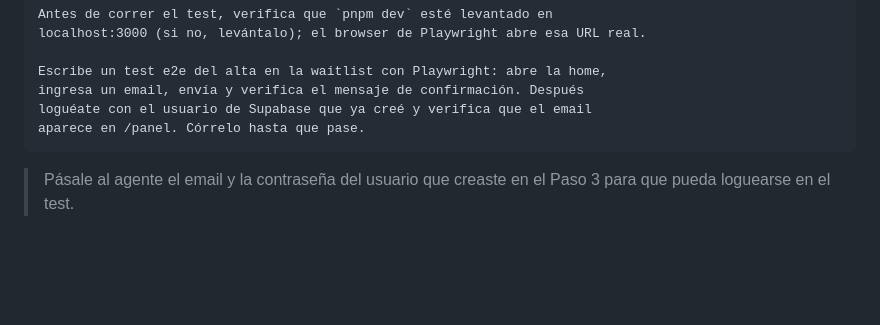
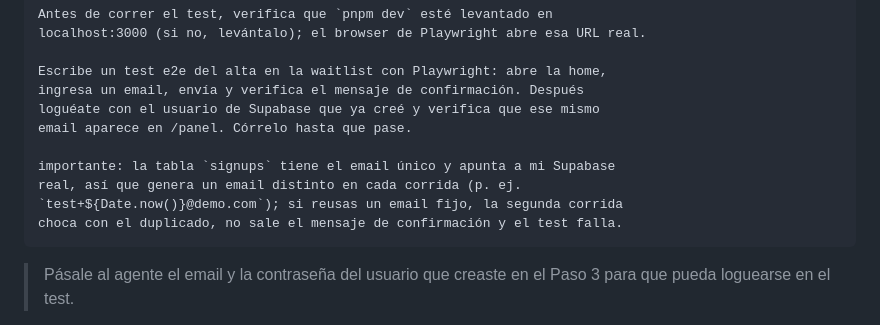
Before and after one commit to eyalcumartesi/tnf-taller, a Markdown page: taller/DEMO.md, the part around the change. Drawn GitHub-style; blank space fills up the shorter version.

Commit message:
gnhf 12: Hardened the Paso 6 Playwright e2e prompt in DEMO.md to generate a unique email per run so re-runs don't collide with the signups unique-email constraint against the real shared Supabase DB.

````diff
--- a/taller/DEMO.md
+++ b/taller/DEMO.md
@@ -201,8 +201,13 @@ localhost:3000 (si no, levántalo); el browser de Playwright abre esa URL real.
 
 Escribe un test e2e del alta en la waitlist con Playwright: abre la home,
 ingresa un email, envía y verifica el mensaje de confirmación. Después
-loguéate con el usuario de Supabase que ya creé y verifica que el email
-aparece en /panel. Córrelo hasta que pase.
+loguéate con el usuario de Supabase que ya creé y verifica que ese mismo
+email aparece en /panel. Córrelo hasta que pase.
+
+importante: la tabla `signups` tiene el email único y apunta a mi Supabase
+real, así que genera un email distinto en cada corrida (p. ej.
+`test+${Date.now()}@demo.com`); si reusas un email fijo, la segunda corrida
+choca con el duplicado, no sale el mensaje de confirmación y el test falla.
 ```
 
 > Pásale al agente el email y la contraseña del usuario que creaste en el Paso 3 para que pueda loguearse en el test.
````
